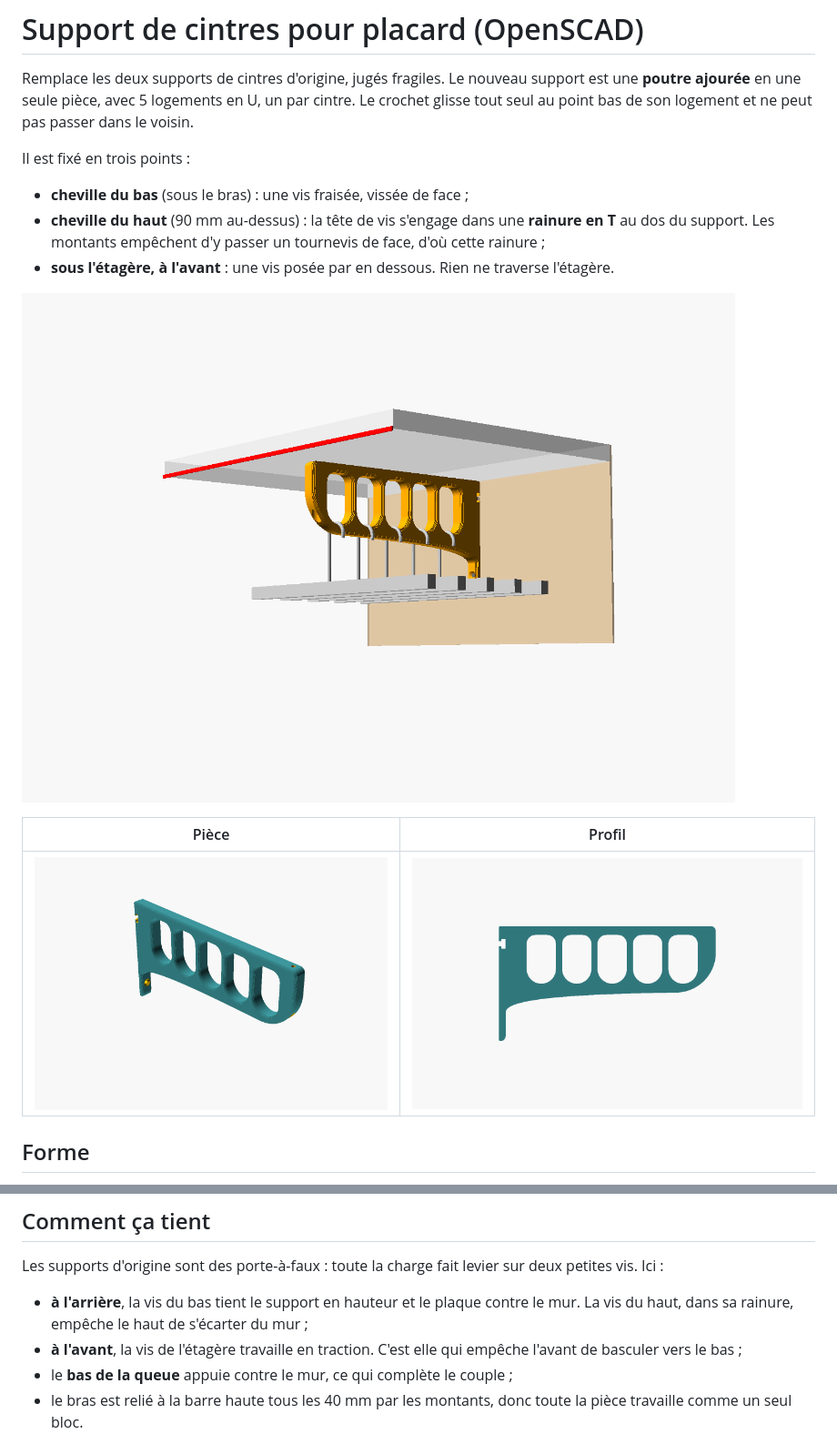
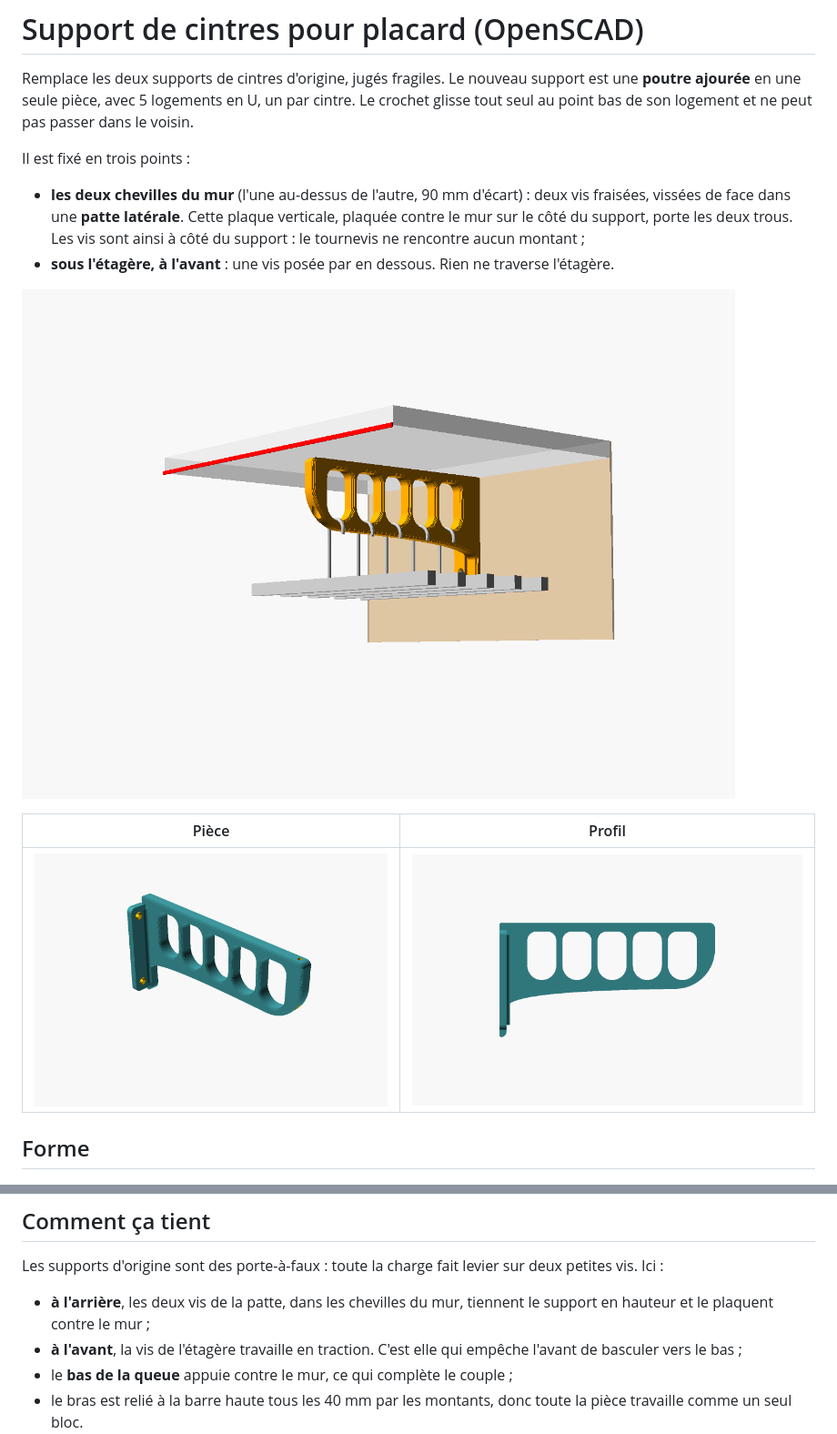
Before and after one commit to candas-agent/Tringle, a Markdown page: README.md, 2 parts joined by grey strips. Shown at 91% size. Rendered like a GitHub page; pictures changed too: images/apercu.png, images/piece.png, images/profil.png.

```diff
--- a/README.md
+++ b/README.md
@@ -4,8 +4,7 @@ Remplace les deux supports de cintres d'origine, jugés fragiles. Le nouveau sup
 
 Il est fixé en trois points :
 
-* **cheville du bas** (sous le bras) : une vis fraisée, vissée de face ;
-* **cheville du haut** (90 mm au-dessus) : la tête de vis s'engage dans une **rainure en T** au dos du support. Les montants empêchent d'y passer un tournevis de face, d'où cette rainure ;
+* **les deux chevilles du mur** (l'une au-dessus de l'autre, 90 mm d'écart) : deux vis fraisées, vissées de face dans une **patte latérale**. Cette plaque verticale, plaquée contre le mur sur le côté du support, porte les deux trous. Les vis sont ainsi à côté du support : le tournevis ne rencontre aucun montant ;
 * **sous l'étagère, à l'avant** : une vis posée par en dessous. Rien ne traverse l'étagère.
 
 ![aperçu](images/apercu.png)
@@ -29,7 +28,7 @@ Pour régler la forme : `r_galbe` (arrondi avant-bas), `ventre` (galbe sous le b
 
 Les supports d'origine sont des porte-à-faux : toute la charge fait levier sur deux petites vis. Ici :
 
-* **à l'arrière**, la vis du bas tient le support en hauteur et le plaque contre le mur. La vis du haut, dans sa rainure, empêche le haut de s'écarter du mur ;
+* **à l'arrière**, les deux vis de la patte, dans les chevilles du mur, tiennent le support en hauteur et le plaquent contre le mur ;
 * **à l'avant**, la vis de l'étagère travaille en traction. C'est elle qui empêche l'avant de basculer vers le bas ;
 * le **bas de la queue** appuie contre le mur, ce qui complète le couple ;
 * le bras est relié à la barre haute tous les 40 mm par les montants, donc toute la pièce travaille comme un seul bloc.
```
Also changed, not shown: other parts of README.md (+14 -14 lines), images/dessous.png, 2 other files.
